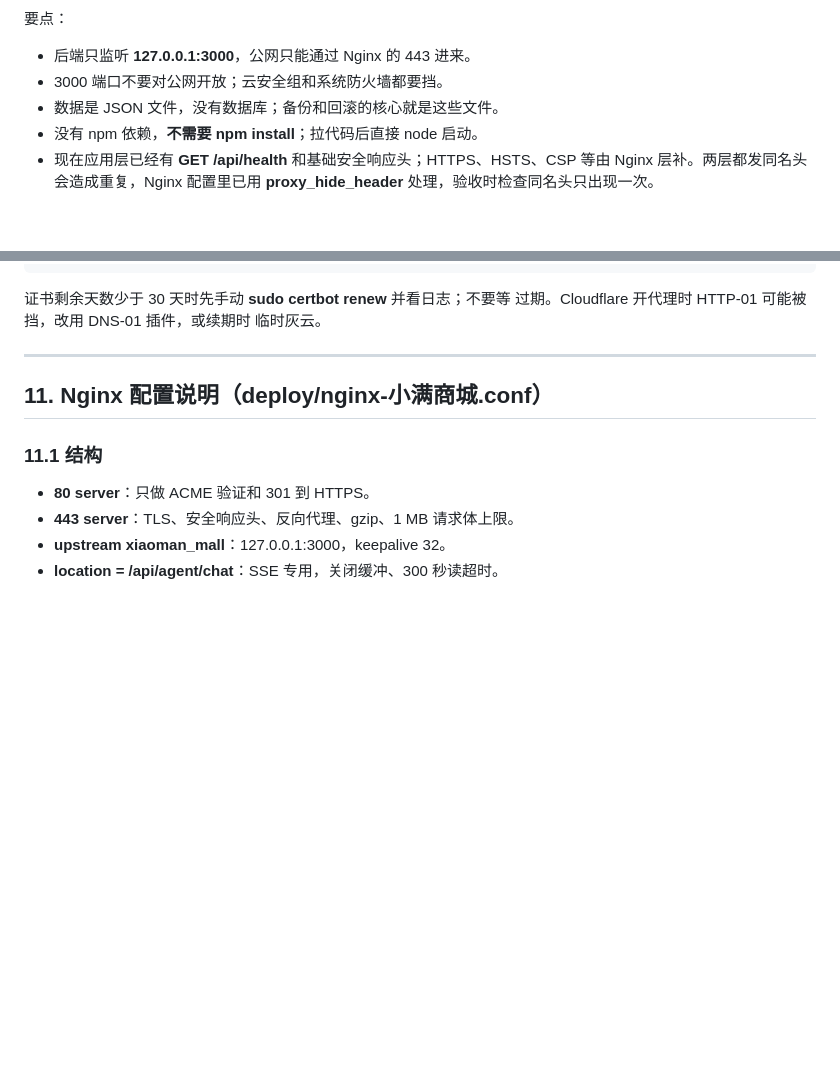
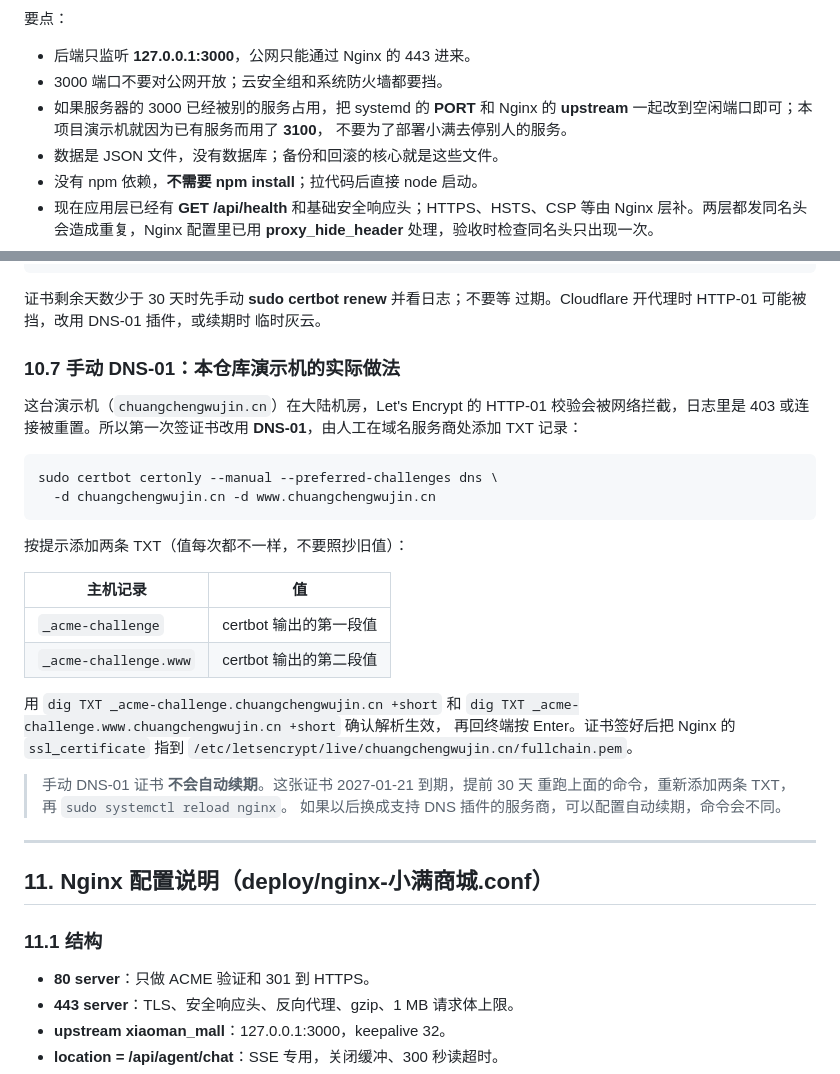
Before and after one commit to neverstop-APK/xiaoman-mall, a Markdown page: docs/部署-服务器与域名.md, 2 parts joined by grey strips. Rendered like a GitHub page; blank space fills up the shorter version.

```diff
--- a/docs/部署-服务器与域名.md
+++ b/docs/部署-服务器与域名.md
@@ -48,6 +48,9 @@ Node.js  server/index-服务入口.js
 
 - 后端只监听 **127.0.0.1:3000**，公网只能通过 Nginx 的 443 进来。
 - 3000 端口不要对公网开放；云安全组和系统防火墙都要挡。
+- 如果服务器的 3000 已经被别的服务占用，把 systemd 的 **PORT** 和 Nginx 的
+  **upstream** 一起改到空闲端口即可；本项目演示机就因为已有服务而用了 **3100**，
+  不要为了部署小满去停别人的服务。
 - 数据是 JSON 文件，没有数据库；备份和回滚的核心就是这些文件。
 - 没有 npm 依赖，**不需要 npm install**；拉代码后直接 node 启动。
 - 现在应用层已经有 **GET /api/health** 和基础安全响应头；HTTPS、HSTS、CSP
@@ -635,6 +638,33 @@ echo | openssl s_client -servername mall.example.com \
 证书剩余天数少于 30 天时先手动 **sudo certbot renew** 并看日志；不要等
 过期。Cloudflare 开代理时 HTTP-01 可能被挡，改用 DNS-01 插件，或续期时
 临时灰云。
+
+### 10.7 手动 DNS-01：本仓库演示机的实际做法
+
+这台演示机（`chuangchengwujin.cn`）在大陆机房，Let's Encrypt 的 HTTP-01
+校验会被网络拦截，日志里是 403 或连接被重置。所以第一次签证书改用
+**DNS-01**，由人工在域名服务商处添加 TXT 记录：
+
+~~~bash
+sudo certbot certonly --manual --preferred-challenges dns \
+  -d chuangchengwujin.cn -d www.chuangchengwujin.cn
+~~~
+
+按提示添加两条 TXT（值每次都不一样，不要照抄旧值）：
+
+| 主机记录 | 值 |
+| --- | --- |
+| `_acme-challenge` | certbot 输出的第一段值 |
+| `_acme-challenge.www` | certbot 输出的第二段值 |
+
+用 `dig TXT _acme-challenge.chuangchengwujin.cn +short` 和
+`dig TXT _acme-challenge.www.chuangchengwujin.cn +short` 确认解析生效，
+再回终端按 Enter。证书签好后把 Nginx 的 `ssl_certificate` 指到
+`/etc/letsencrypt/live/chuangchengwujin.cn/fullchain.pem`。
+
+> 手动 DNS-01 证书 **不会自动续期**。这张证书 2027-01-21 到期，提前 30 天
+> 重跑上面的命令，重新添加两条 TXT，再 `sudo systemctl reload nginx`。
+> 如果以后换成支持 DNS 插件的服务商，可以配置自动续期，命令会不同。
 
 ---
 
```
Also changed, not shown: README.md (+6 -4 lines).
